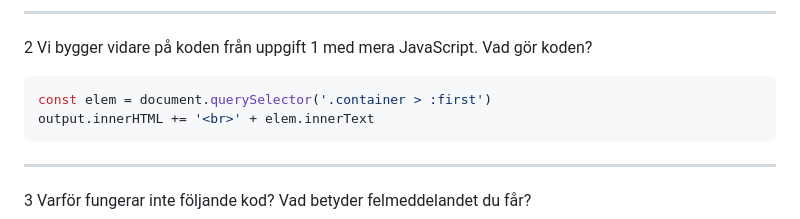
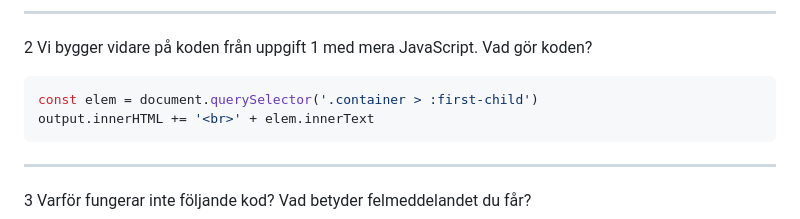
Before and after one commit to folkuni-bfu-2024/2024-06-03, a Markdown page: exercises.md, the part around the change. Rendered like a GitHub page.

Commit message:
Fixed typo

````diff
--- a/exercises.md
+++ b/exercises.md
@@ -43,7 +43,7 @@ output.classList.toggle('hot')
 
 2 Vi bygger vidare på koden från uppgift 1 med mera JavaScript. Vad gör koden?
 ```js
-const elem = document.querySelector('.container > :first')
+const elem = document.querySelector('.container > :first-child')
 output.innerHTML += '<br>' + elem.innerText
 ```
 
````
